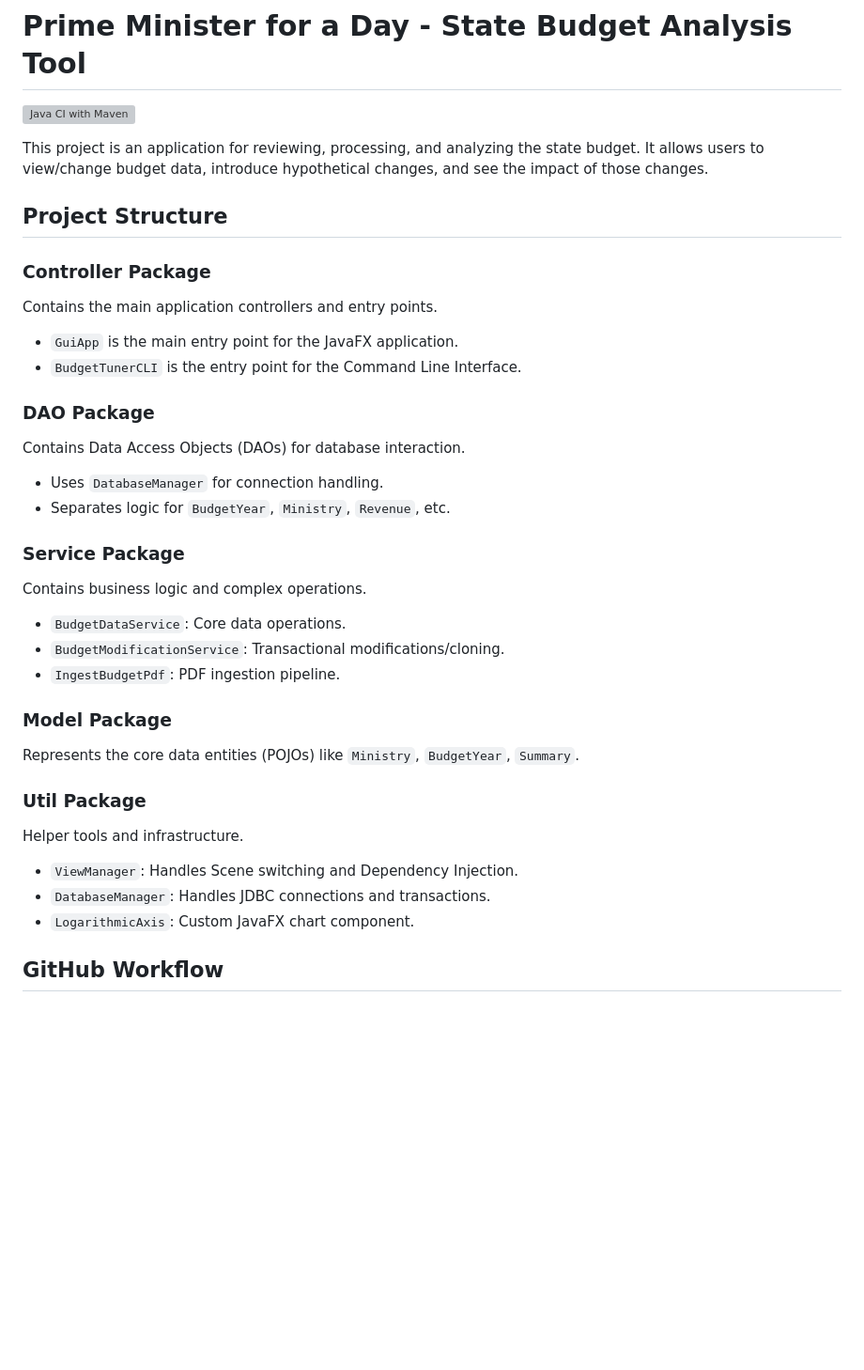
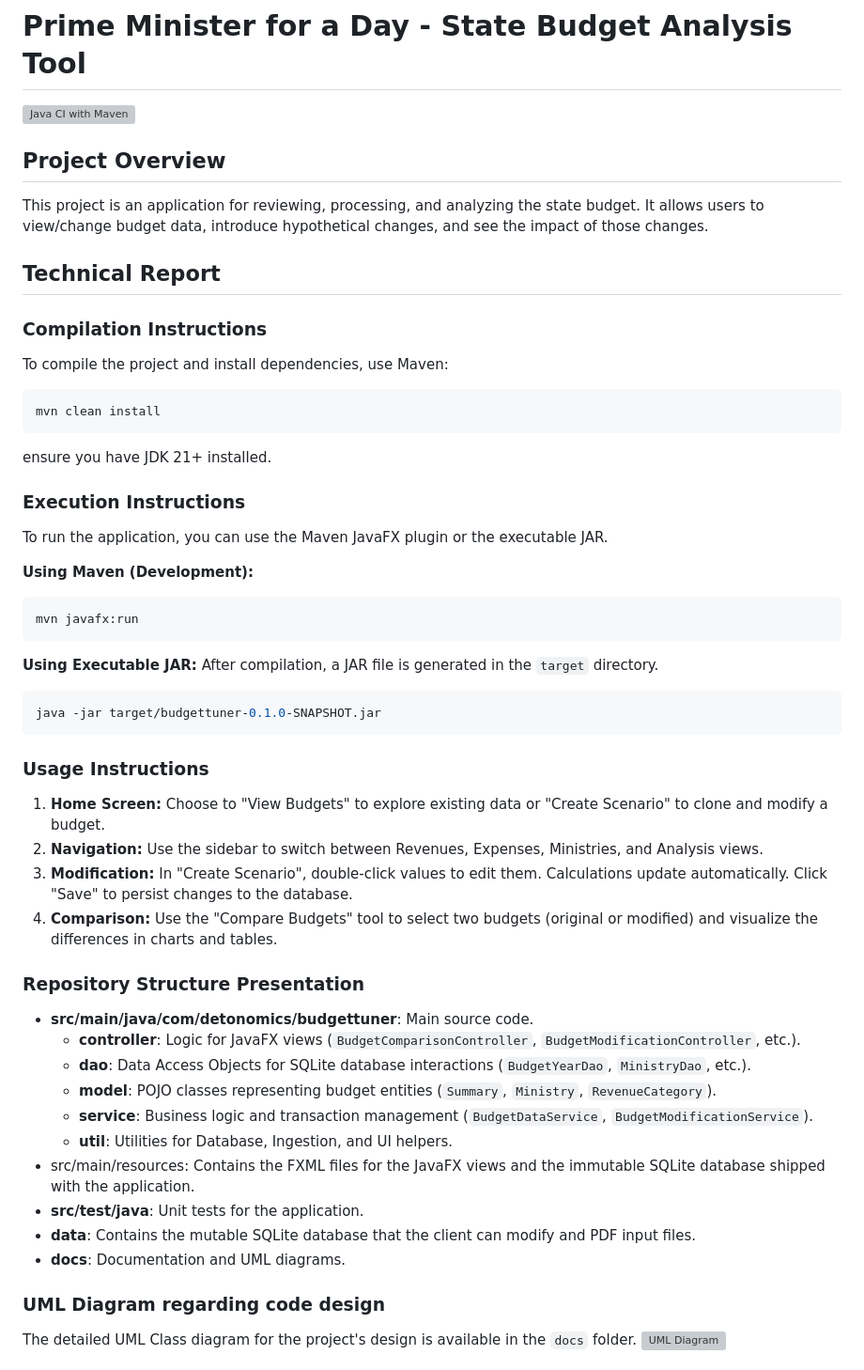
Before and after one commit to MariosGalanis03/DETonomics, a Markdown page: README.md, the part around one of its changes. Shown at 94% size. GitHub-like rendering; blank space fills up the shorter version; grey boxes are pictures that could not be loaded.

````diff
--- a/README.md
+++ b/README.md
@@ -2,33 +2,52 @@
 
 ![Java CI with Maven](https://github.com/MariosGalanis03/DETonomics/actions/workflows/maven.yml/badge.svg)
 
+## Project Overview
+
 This project is an application for reviewing, processing, and analyzing the state budget. It allows users to view/change budget data, introduce hypothetical changes, and see the impact of those changes.
 
-## Project Structure
+## Technical Report
 
-### Controller Package
-Contains the main application controllers and entry points.
-- `GuiApp` is the main entry point for the JavaFX application.
-- `BudgetTunerCLI` is the entry point for the Command Line Interface.
+### Compilation Instructions
+To compile the project and install dependencies, use Maven:
+```bash
+mvn clean install
+```
+ensure you have JDK 21+ installed.
 
-### DAO Package
-Contains Data Access Objects (DAOs) for database interaction.
-- Uses `DatabaseManager` for connection handling.
-- Separates logic for `BudgetYear`, `Ministry`, `Revenue`, etc.
+### Execution Instructions
+To run the application, you can use the Maven JavaFX plugin or the executable JAR.
 
-### Service Package
-Contains business logic and complex operations.
-- `BudgetDataService`: Core data operations.
-- `BudgetModificationService`: Transactional modifications/cloning.
-- `IngestBudgetPdf`: PDF ingestion pipeline.
+**Using Maven (Development):**
+```bash
+mvn javafx:run
+```
 
-### Model Package
-Represents the core data entities (POJOs) like `Ministry`, `BudgetYear`, `Summary`.
+**Using Executable JAR:**
+After compilation, a JAR file is generated in the `target` directory.
+```bash
+java -jar target/budgettuner-0.1.0-SNAPSHOT.jar
+```
 
-### Util Package
-Helper tools and infrastructure.
-- `ViewManager`: Handles Scene switching and Dependency Injection.
-- `DatabaseManager`: Handles JDBC connections and transactions.
-- `LogarithmicAxis`: Custom JavaFX chart component.
+### Usage Instructions
+1.  **Home Screen:** Choose to "View Budgets" to explore existing data or "Create Scenario" to clone and modify a budget.
+2.  **Navigation:** Use the sidebar to switch between Revenues, Expenses, Ministries, and Analysis views.
+3.  **Modification:** In "Create Scenario", double-click values to edit them. Calculations update automatically. Click "Save" to persist changes to the database.
+4.  **Comparison:** Use the "Compare Budgets" tool to select two budgets (original or modified) and visualize the differences in charts and tables.
 
-## GitHub Workflow
+### Repository Structure Presentation
+*   **src/main/java/com/detonomics/budgettuner**: Main source code.
+    *   **controller**: Logic for JavaFX views (`BudgetComparisonController`, `BudgetModificationController`, etc.).
+    *   **dao**: Data Access Objects for SQLite database interactions (`BudgetYearDao`, `MinistryDao`, etc.).
+    *   **model**: POJO classes representing budget entities (`Summary`, `Ministry`, `RevenueCategory`).
+    *   **service**: Business logic and transaction management (`BudgetDataService`, `BudgetModificationService`).
+    *   **util**: Utilities for Database, Ingestion, and UI helpers.
+* src/main/resources: Contains the FXML files for the JavaFX views and the immutable SQLite database shipped with the application.
+*   **src/test/java**: Unit tests for the application.
+*   **data**: Contains the mutable SQLite database that the client can modify and PDF input files.
+*   **docs**: Documentation and UML diagrams.
+
+### UML Diagram regarding code design
+The detailed UML Class diagram for the project's design is available in the `docs` folder.
+![UML Diagram](docs/uml/BudgetTuner.png)
+
````
Also changed, not shown: other parts of README.md (+30 -28 lines), docs/jacoco/jacoco.png (added), 3 other files.
